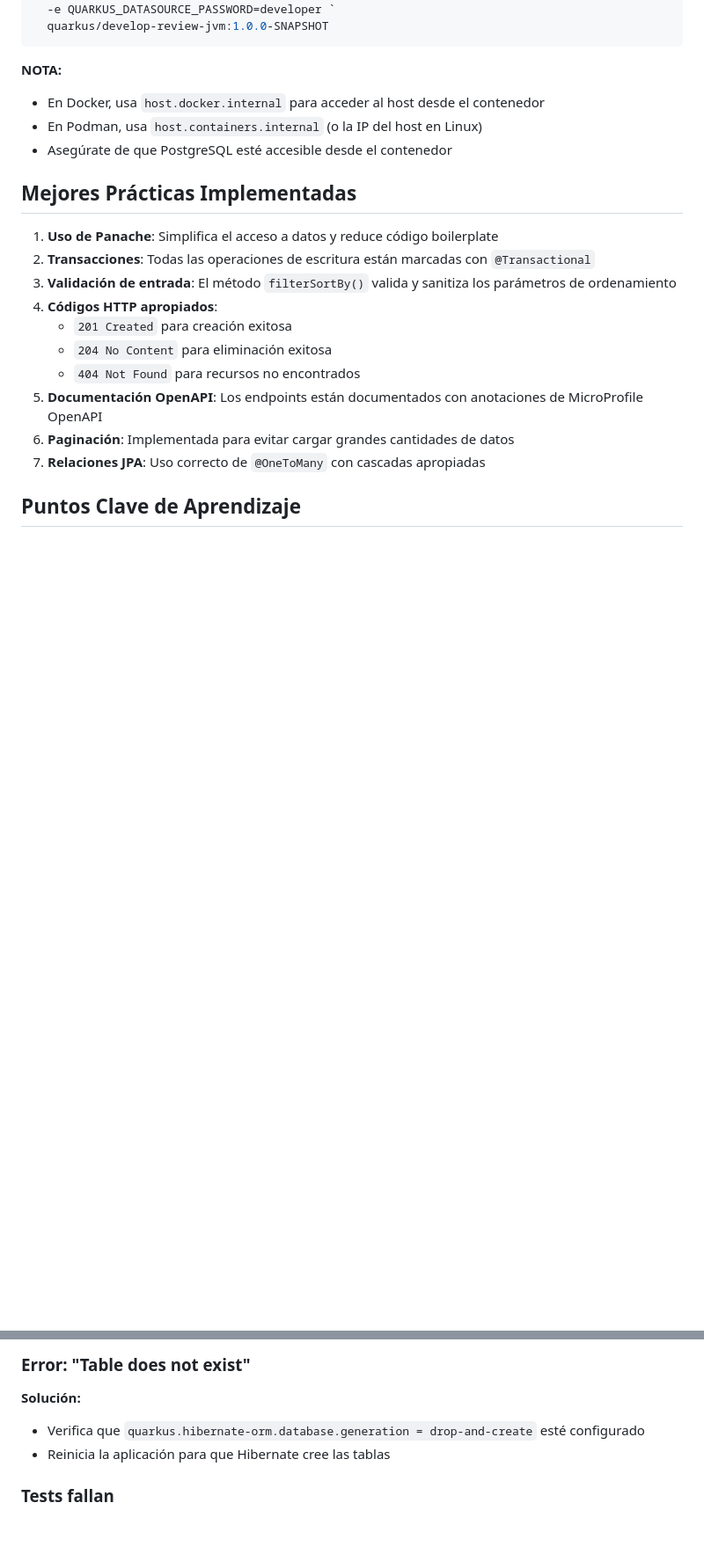
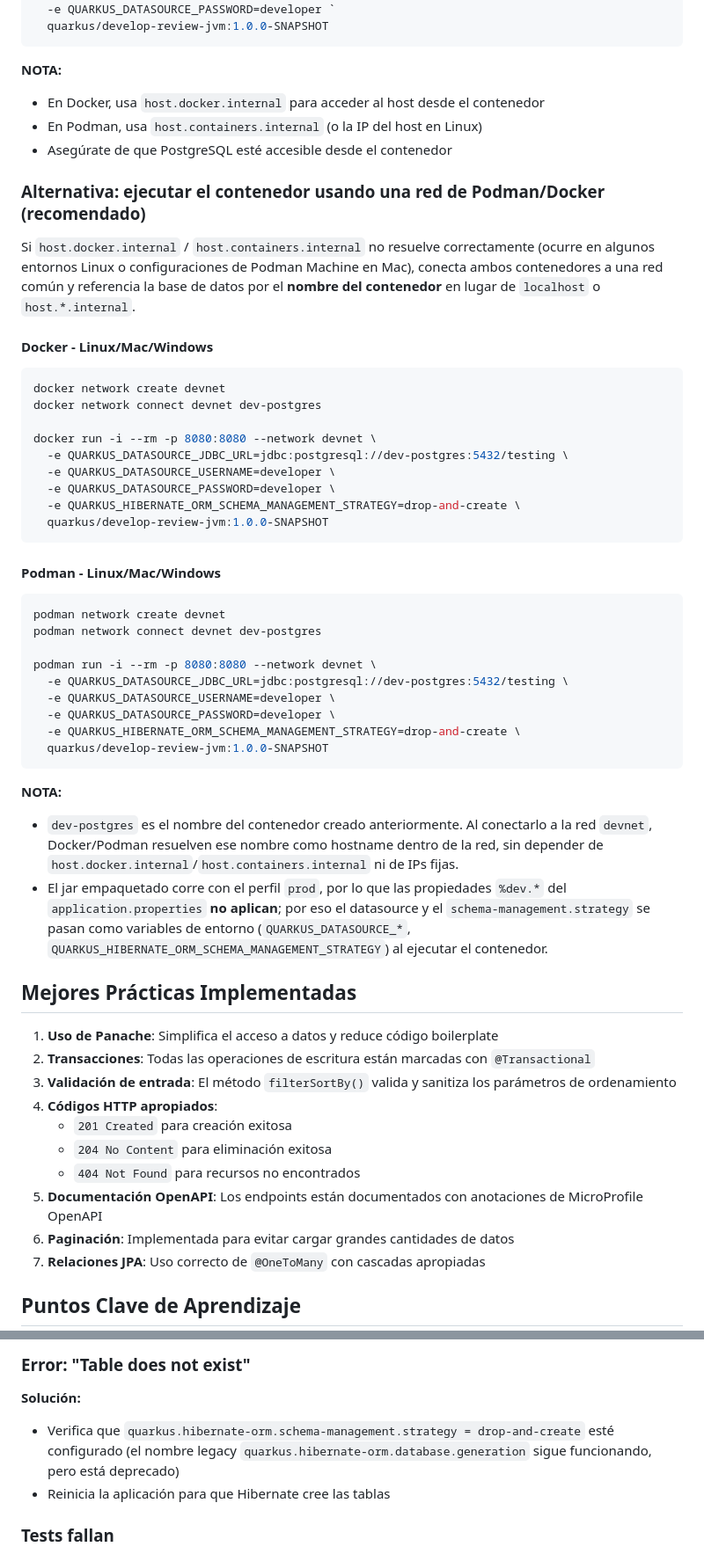
Before and after one commit to joedayz/quarkus-utp-2026, a Markdown page: 04-develop-review-solution/develop-review/LAB 5.5 - QUARKUS DEVELOP REVIEW.md, 2 parts joined by grey strips. Shown at 88% size. Drawn GitHub-style; blank space fills up the shorter version.

````diff
--- a/04-develop-review-solution/develop-review/LAB 5.5 - QUARKUS DEVELOP REVIEW.md
+++ b/04-develop-review-solution/develop-review/LAB 5.5 - QUARKUS DEVELOP REVIEW.md
@@ -659,6 +660,42 @@ podman run -i --rm -p 8080:8080 `
 - En Podman, usa `host.containers.internal` (o la IP del host en Linux)
 - Asegúrate de que PostgreSQL esté accesible desde el contenedor
 
+### Alternativa: ejecutar el contenedor usando una red de Podman/Docker (recomendado)
+
+Si `host.docker.internal` / `host.containers.internal` no resuelve correctamente (ocurre en algunos entornos Linux o configuraciones de Podman Machine en Mac), conecta ambos contenedores a una red común y referencia la base de datos por el **nombre del contenedor** en lugar de `localhost` o `host.*.internal`.
+
+#### Docker - Linux/Mac/Windows
+
+```bash
+docker network create devnet
+docker network connect devnet dev-postgres
+
+docker run -i --rm -p 8080:8080 --network devnet \
+  -e QUARKUS_DATASOURCE_JDBC_URL=jdbc:postgresql://dev-postgres:5432/testing \
+  -e QUARKUS_DATASOURCE_USERNAME=developer \
+  -e QUARKUS_DATASOURCE_PASSWORD=developer \
+  -e QUARKUS_HIBERNATE_ORM_SCHEMA_MANAGEMENT_STRATEGY=drop-and-create \
+  quarkus/develop-review-jvm:1.0.0-SNAPSHOT
+```
+
+#### Podman - Linux/Mac/Windows
+
+```bash
+podman network create devnet
+podman network connect devnet dev-postgres
+
+podman run -i --rm -p 8080:8080 --network devnet \
+  -e QUARKUS_DATASOURCE_JDBC_URL=jdbc:postgresql://dev-postgres:5432/testing \
+  -e QUARKUS_DATASOURCE_USERNAME=developer \
+  -e QUARKUS_DATASOURCE_PASSWORD=developer \
+  -e QUARKUS_HIBERNATE_ORM_SCHEMA_MANAGEMENT_STRATEGY=drop-and-create \
+  quarkus/develop-review-jvm:1.0.0-SNAPSHOT
+```
+
+**NOTA:**
+- `dev-postgres` es el nombre del contenedor creado anteriormente. Al conectarlo a la red `devnet`, Docker/Podman resuelven ese nombre como hostname dentro de la red, sin depender de `host.docker.internal`/`host.containers.internal` ni de IPs fijas.
+- El jar empaquetado corre con el perfil `prod`, por lo que las propiedades `%dev.*` del `application.properties` **no aplican**; por eso el datasource y el `schema-management.strategy` se pasan como variables de entorno (`QUARKUS_DATASOURCE_*`, `QUARKUS_HIBERNATE_ORM_SCHEMA_MANAGEMENT_STRATEGY`) al ejecutar el contenedor.
+
 ## Mejores Prácticas Implementadas
 
 1. **Uso de Panache**: Simplifica el acceso a datos y reduce código boilerplate
@@ -710,7 +747,7 @@ podman run -i --rm -p 8080:8080 `
 ### Error: "Table does not exist"
 
 **Solución:**
-- Verifica que `quarkus.hibernate-orm.database.generation = drop-and-create` esté configurado
+- Verifica que `quarkus.hibernate-orm.schema-management.strategy = drop-and-create` esté configurado (el nombre legacy `quarkus.hibernate-orm.database.generation` sigue funcionando, pero está deprecado)
 - Reinicia la aplicación para que Hibernate cree las tablas
 
 ### Tests fallan
````
Also changed, not shown: other parts of 04-develop-review-solution/develop-review/LAB 5.5 - QUARKUS DEVELOP REVIEW.md (+2 -1 lines), 04-develop-review-start/develop-review/LAB 5.5 - QUARKUS DEVELOP REVIEW.md (+39 -1 lines).
